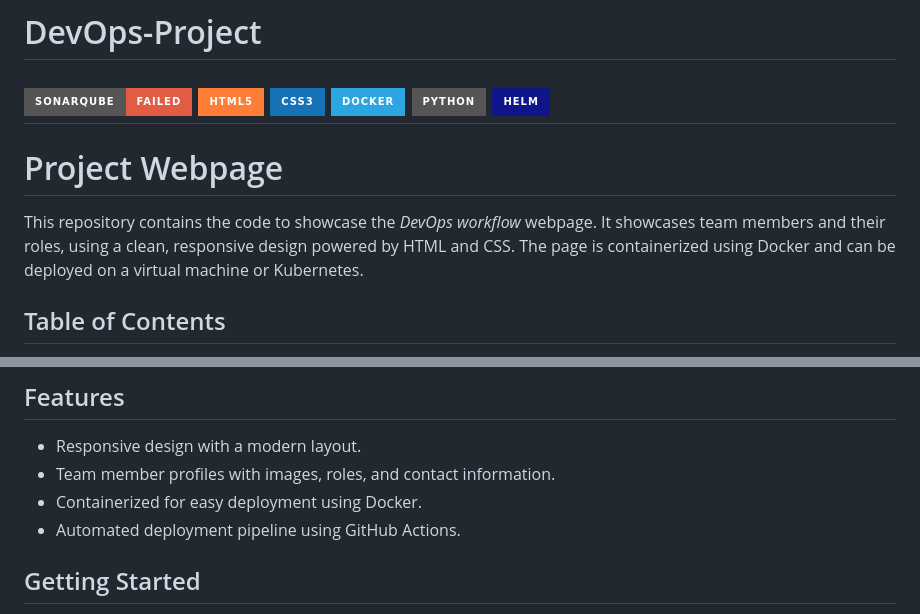
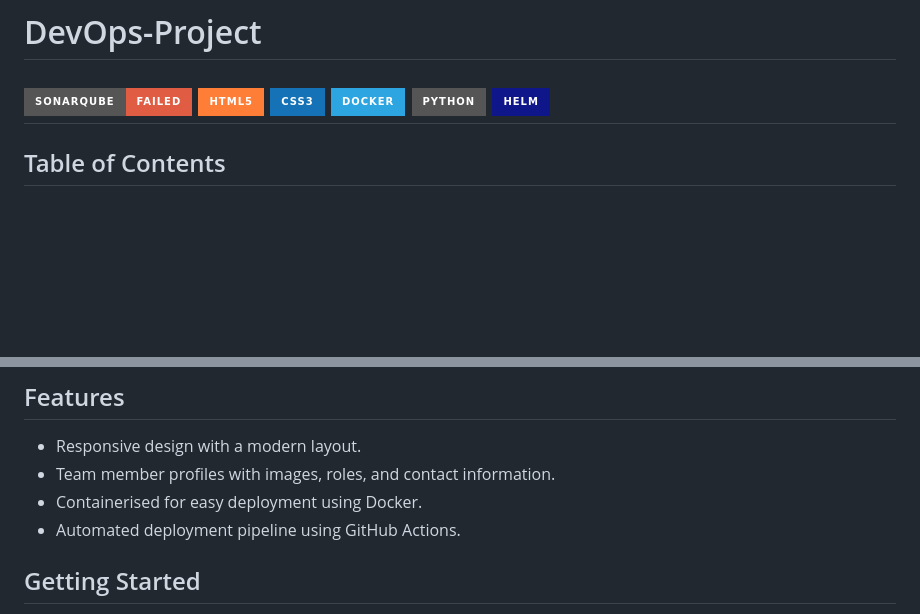
Before and after one commit to udii05/DevOps-Project, a Markdown page: README.md, 2 parts joined by grey strips. Drawn GitHub-style; badges without logos; blank space fills up the shorter version.

```diff
--- a/README.md
+++ b/README.md
@@ -7,10 +7,6 @@
 [![Python](https://img.shields.io/badge/Python-grey?style=for-the-badge&logo=python&logoColor=white)](#)
 [![Helm](https://img.shields.io/badge/Helm-0F1689?style=for-the-badge&logo=kubernetes&logoColor=white)](#)
 ---
-
-# Project Webpage
-
-This repository contains the code to showcase the *DevOps workflow* webpage. It showcases team members and their roles, using a clean, responsive design powered by HTML and CSS. The page is containerized using Docker and can be deployed on a virtual machine or Kubernetes.
 
 ## Table of Contents
 
@@ -37,7 +33,7 @@ The *Project Webpage* serves as a presentation page for the team's members and t
 
 - Responsive design with a modern layout.
 - Team member profiles with images, roles, and contact information.
-- Containerized for easy deployment using Docker.
+- Containerised for easy deployment using Docker.
 - Automated deployment pipeline using GitHub Actions.
 
 ## Getting Started
```
